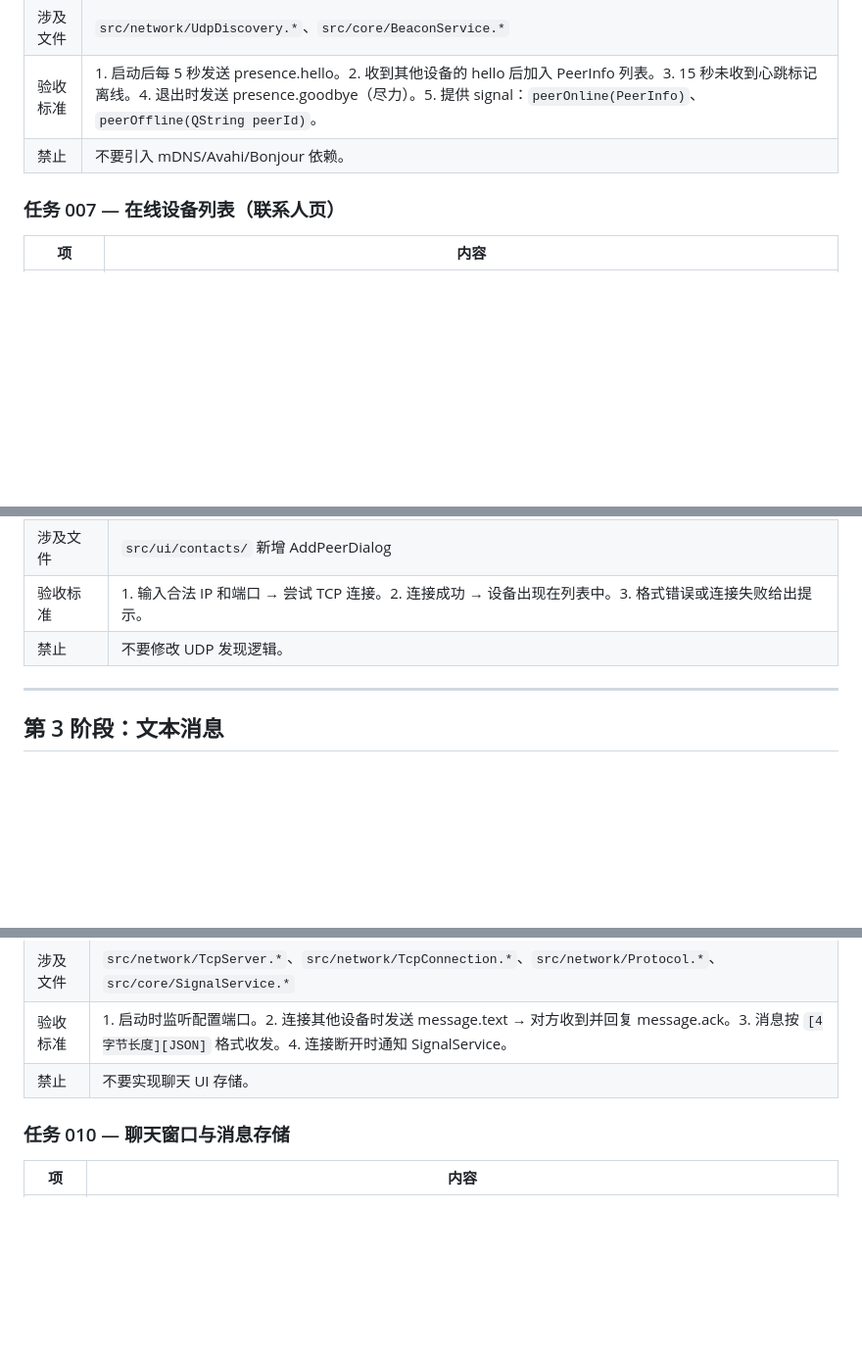
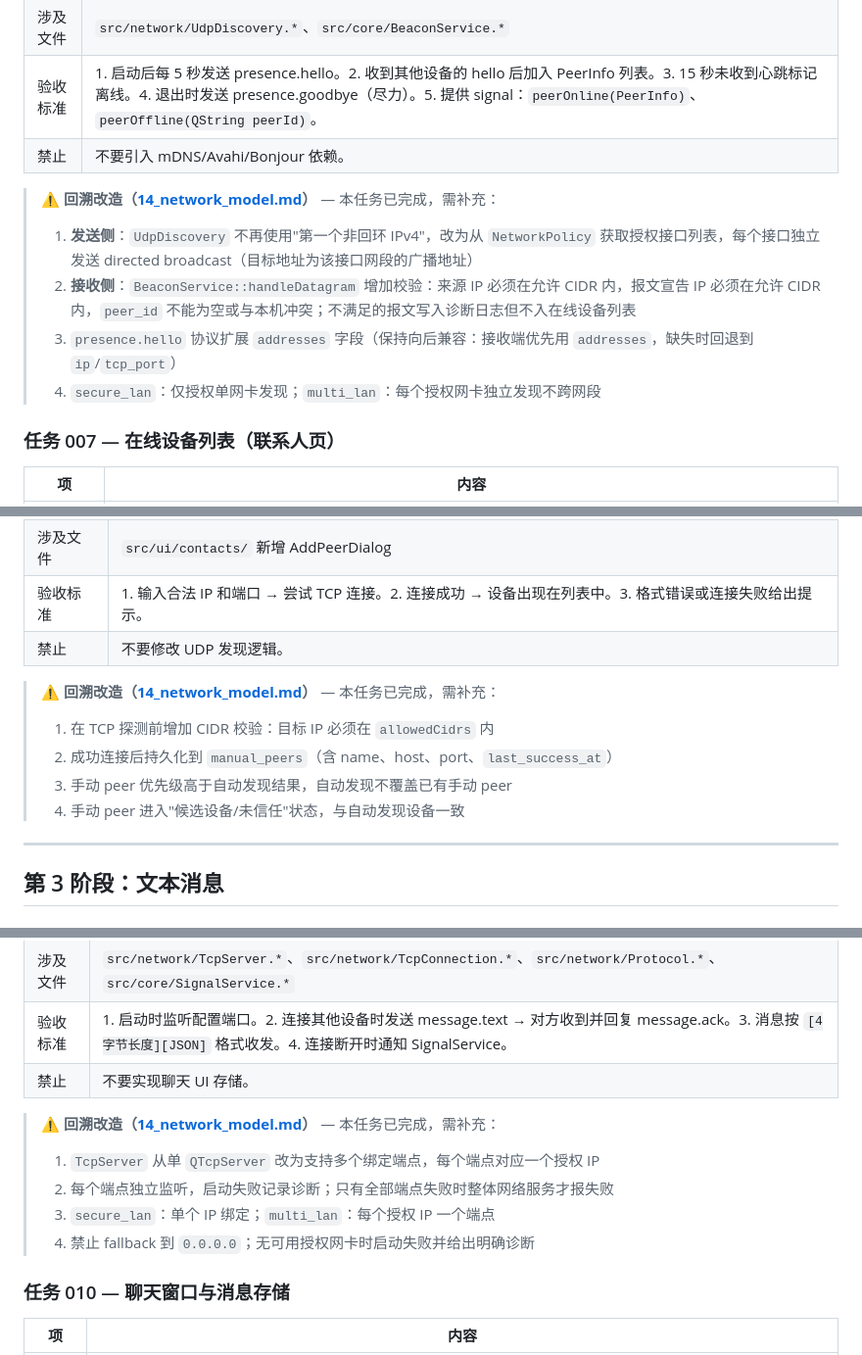
Before and after one commit to ycpros/FengSui, a Markdown page: docs/09_task_breakdown.md, 3 parts joined by grey strips. Shown at 98% size. Drawn GitHub-style; blank space fills up the shorter version.

```diff
--- a/docs/09_task_breakdown.md
+++ b/docs/09_task_breakdown.md
@@ -70,6 +85,13 @@
 | 验收标准 | 1. 启动后每 5 秒发送 presence.hello。2. 收到其他设备的 hello 后加入 PeerInfo 列表。3. 15 秒未收到心跳标记离线。4. 退出时发送 presence.goodbye（尽力）。5. 提供 signal：`peerOnline(PeerInfo)`、`peerOffline(QString peerId)`。 |
 | 禁止 | 不要引入 mDNS/Avahi/Bonjour 依赖。 |
 
+> ⚠ **回溯改造（[14_network_model.md](./14_network_model.md)）** — 本任务已完成，需补充：
+>
+> 1. **发送侧**：`UdpDiscovery` 不再使用"第一个非回环 IPv4"，改为从 `NetworkPolicy` 获取授权接口列表，每个接口独立发送 directed broadcast（目标地址为该接口网段的广播地址）
+> 2. **接收侧**：`BeaconService::handleDatagram` 增加校验：来源 IP 必须在允许 CIDR 内，报文宣告 IP 必须在允许 CIDR 内，`peer_id` 不能为空或与本机冲突；不满足的报文写入诊断日志但不入在线设备列表
+> 3. `presence.hello` 协议扩展 `addresses` 字段（保持向后兼容：接收端优先用 `addresses`，缺失时回退到 `ip`/`tcp_port`）
+> 4. `secure_lan`：仅授权单网卡发现；`multi_lan`：每个授权网卡独立发现不跨网段
+
 ### 任务 007 — 在线设备列表（联系人页）
 
 | 项 | 内容 |
@@ -88,6 +110,13 @@
 | 验收标准 | 1. 输入合法 IP 和端口 → 尝试 TCP 连接。2. 连接成功 → 设备出现在列表中。3. 格式错误或连接失败给出提示。 |
 | 禁止 | 不要修改 UDP 发现逻辑。 |
 
+> ⚠ **回溯改造（[14_network_model.md](./14_network_model.md)）** — 本任务已完成，需补充：
+>
+> 1. 在 TCP 探测前增加 CIDR 校验：目标 IP 必须在 `allowedCidrs` 内
+> 2. 成功连接后持久化到 `manual_peers`（含 name、host、port、`last_success_at`）
+> 3. 手动 peer 优先级高于自动发现结果，自动发现不覆盖已有手动 peer
+> 4. 手动 peer 进入"候选设备/未信任"状态，与自动发现设备一致
+
 ---
 
 ## 第 3 阶段：文本消息
@@ -100,6 +129,13 @@
 | 涉及文件 | `src/network/TcpServer.*`、`src/network/TcpConnection.*`、`src/network/Protocol.*`、`src/core/SignalService.*` |
 | 验收标准 | 1. 启动时监听配置端口。2. 连接其他设备时发送 message.text → 对方收到并回复 message.ack。3. 消息按 `[4字节长度][JSON]` 格式收发。4. 连接断开时通知 SignalService。 |
 | 禁止 | 不要实现聊天 UI 存储。 |
+
+> ⚠ **回溯改造（[14_network_model.md](./14_network_model.md)）** — 本任务已完成，需补充：
+>
+> 1. `TcpServer` 从单 `QTcpServer` 改为支持多个绑定端点，每个端点对应一个授权 IP
+> 2. 每个端点独立监听，启动失败记录诊断；只有全部端点失败时整体网络服务才报失败
+> 3. `secure_lan`：单个 IP 绑定；`multi_lan`：每个授权 IP 一个端点
+> 4. 禁止 fallback 到 `0.0.0.0`；无可用授权网卡时启动失败并给出明确诊断
 
 ### 任务 010 — 聊天窗口与消息存储
 
```
Also changed, not shown: other parts of docs/09_task_breakdown.md (+20 -5 lines).
